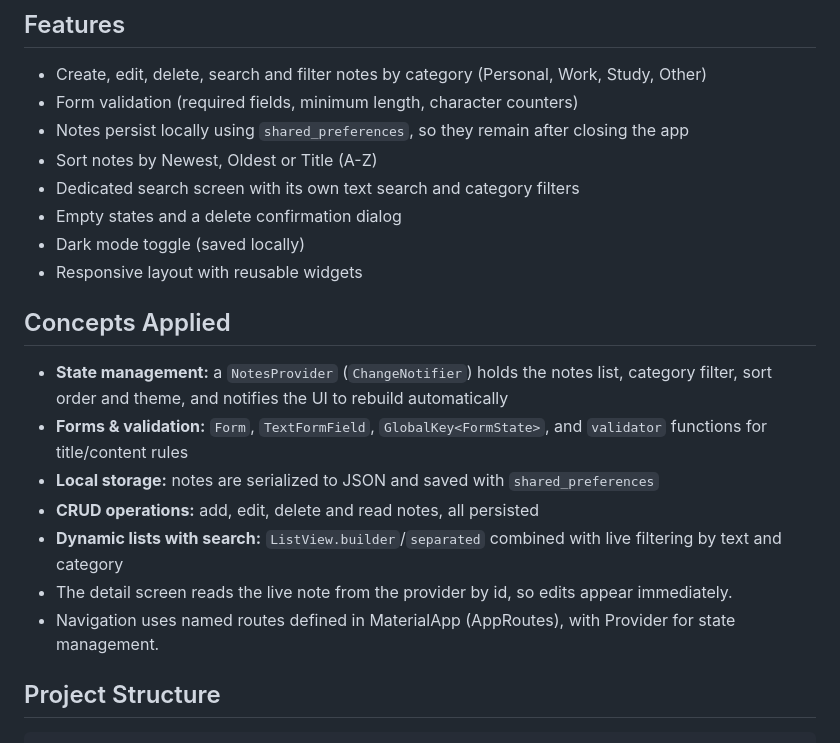
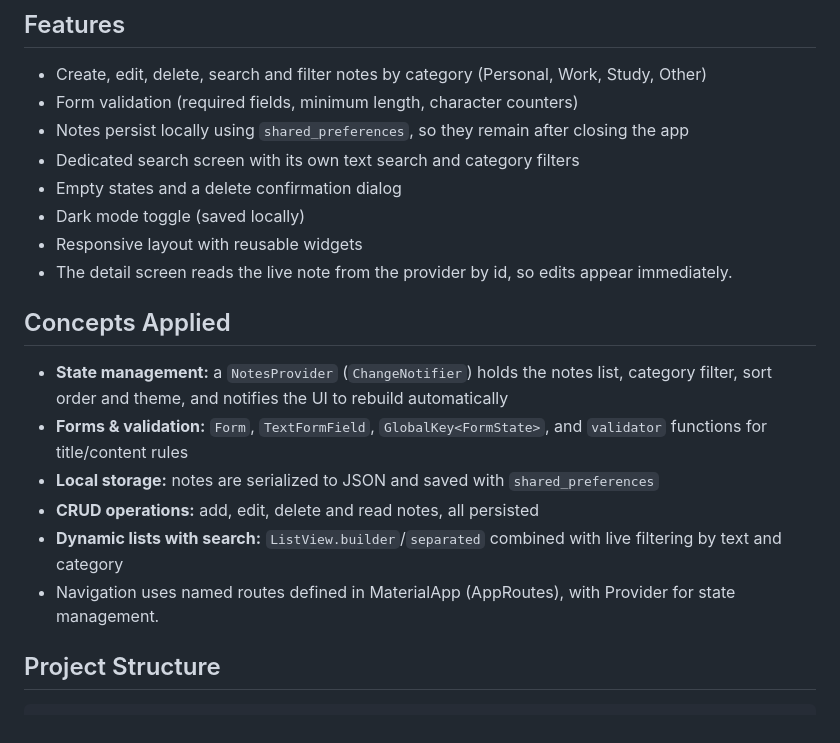
Before and after one commit to noorfatima-0319/notes_manager, a Markdown page: README.md, the part around the change. Rendered like a GitHub page.

```diff
--- a/README.md
+++ b/README.md
@@ -19,11 +19,11 @@ a dynamic, searchable, filterable list.
 - Form validation (required fields, minimum length, character counters)
 - Notes persist locally using `shared_preferences`, so they remain after
   closing the app
-- Sort notes by Newest, Oldest or Title (A-Z)
 - Dedicated search screen with its own text search and category filters
 - Empty states and a delete confirmation dialog
 - Dark mode toggle (saved locally)
 - Responsive layout with reusable widgets
+- The detail screen reads the live note from the provider by id, so edits appear immediately.
 
 ## Concepts Applied
 
@@ -37,8 +37,8 @@ a dynamic, searchable, filterable list.
 - **CRUD operations:** add, edit, delete and read notes, all persisted
 - **Dynamic lists with search:** `ListView.builder`/`separated` combined
   with live filtering by text and category
-- The detail screen reads the live note from the provider by id, so edits appear immediately.
 - Navigation uses named routes defined in MaterialApp (AppRoutes), with Provider for state management.
+
 
 ## Project Structure
 
```
